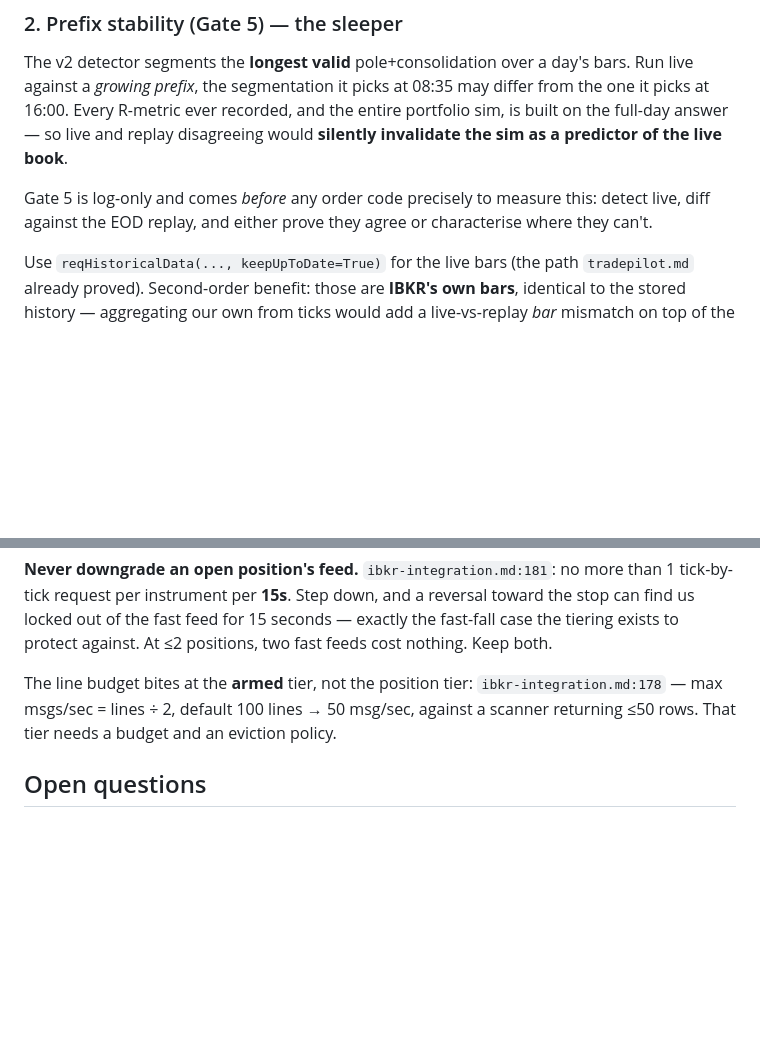
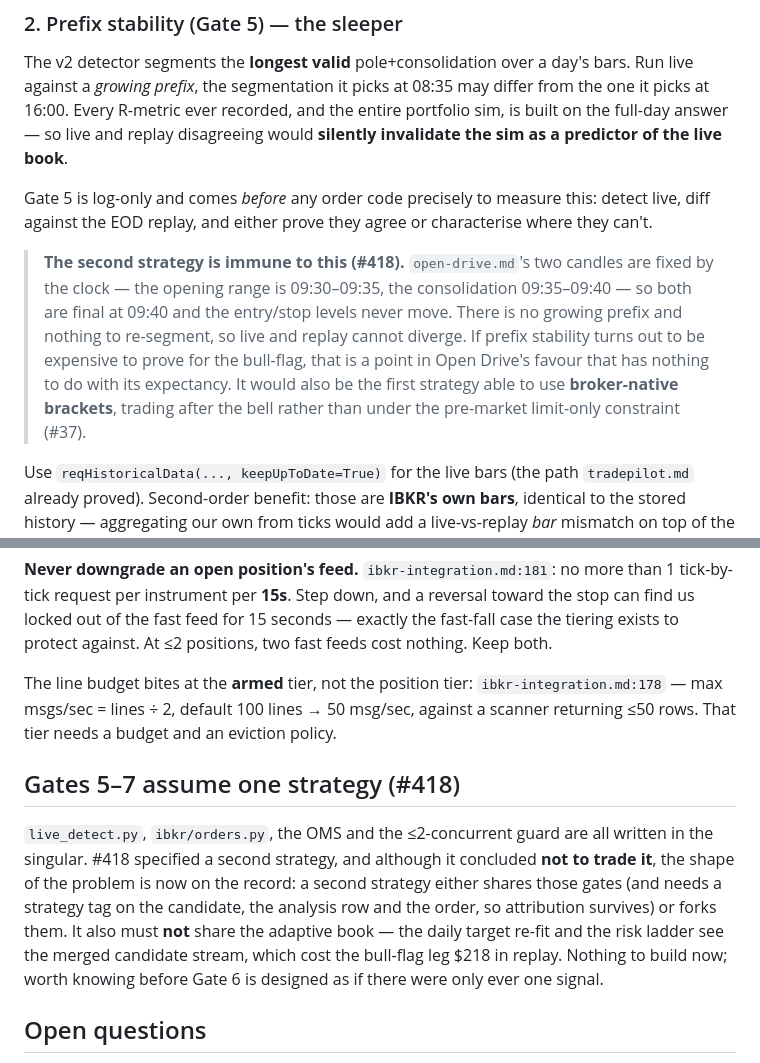
Before and after one commit to bennetwi92/small-cap-stack, a Markdown page: research/phase-2-roadmap.md, 2 parts joined by grey strips. Rendered like a GitHub page; blank space fills up the shorter version.

```diff
--- a/research/phase-2-roadmap.md
+++ b/research/phase-2-roadmap.md
@@ -76,6 +76,14 @@ so live and replay disagreeing would **silently invalidate the sim as a predicto
 Gate 5 is log-only and comes *before* any order code precisely to measure this: detect live, diff
 against the EOD replay, and either prove they agree or characterise where they can't.
 
+> **The second strategy is immune to this (#418).** `open-drive.md`'s two candles are fixed by the
+> clock — the opening range is 09:30–09:35, the consolidation 09:35–09:40 — so both are final at
+> 09:40 and the entry/stop levels never move. There is no growing prefix and nothing to re-segment,
+> so live and replay cannot diverge. If prefix stability turns out to be expensive to prove for the
+> bull-flag, that is a point in Open Drive's favour that has nothing to do with its expectancy.
+> It would also be the first strategy able to use **broker-native brackets**, trading after the bell
+> rather than under the pre-market limit-only constraint (#37).
+
 Use `reqHistoricalData(..., keepUpToDate=True)` for the live bars (the path `tradepilot.md`
 already proved). Second-order benefit: those are **IBKR's own bars**, identical to the stored
 history — aggregating our own from ticks would add a live-vs-replay *bar* mismatch on top of the
@@ -101,6 +109,16 @@ The line budget bites at the **armed** tier, not the position tier: `ibkr-integr
 msgs/sec = lines ÷ 2, default 100 lines → 50 msg/sec, against a scanner returning ≤50 rows. That
 tier needs a budget and an eviction policy.
 
+## Gates 5–7 assume one strategy (#418)
+
+`live_detect.py`, `ibkr/orders.py`, the OMS and the ≤2-concurrent guard are all written in the
+singular. #418 specified a second strategy, and although it concluded **not to trade it**, the
+shape of the problem is now on the record: a second strategy either shares those gates (and needs a
+strategy tag on the candidate, the analysis row and the order, so attribution survives) or forks
+them. It also must **not** share the adaptive book — the daily target re-fit and the risk ladder see
+the merged candidate stream, which cost the bull-flag leg $218 in replay. Nothing to build now;
+worth knowing before Gate 6 is designed as if there were only ever one signal.
+
 ## Open questions
 
 - **Exit-limit aggressiveness** — how far through the bid? Needs Gate 1's data.
```
Also changed, not shown: research/findings-index.md (+19 -0 lines).
